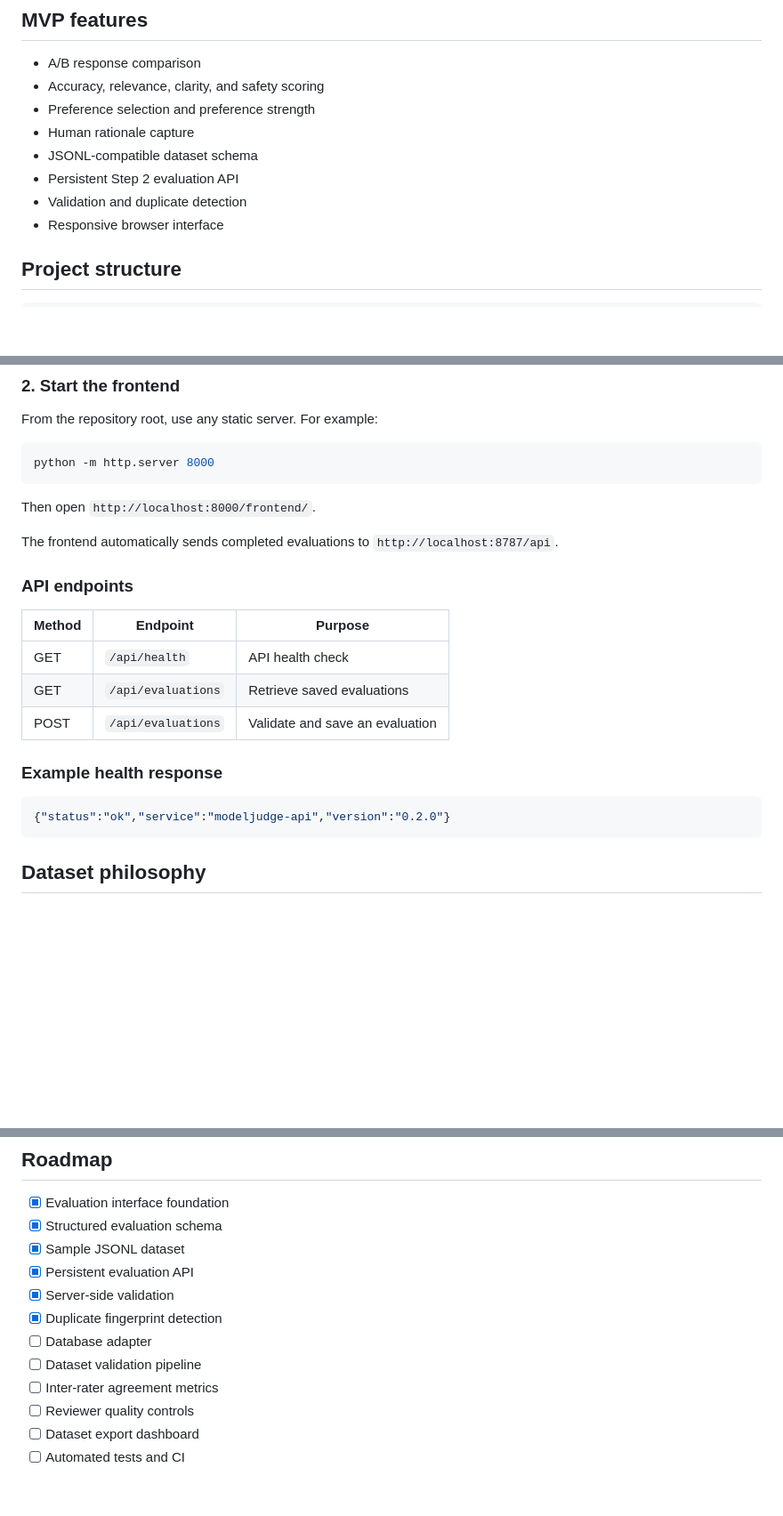
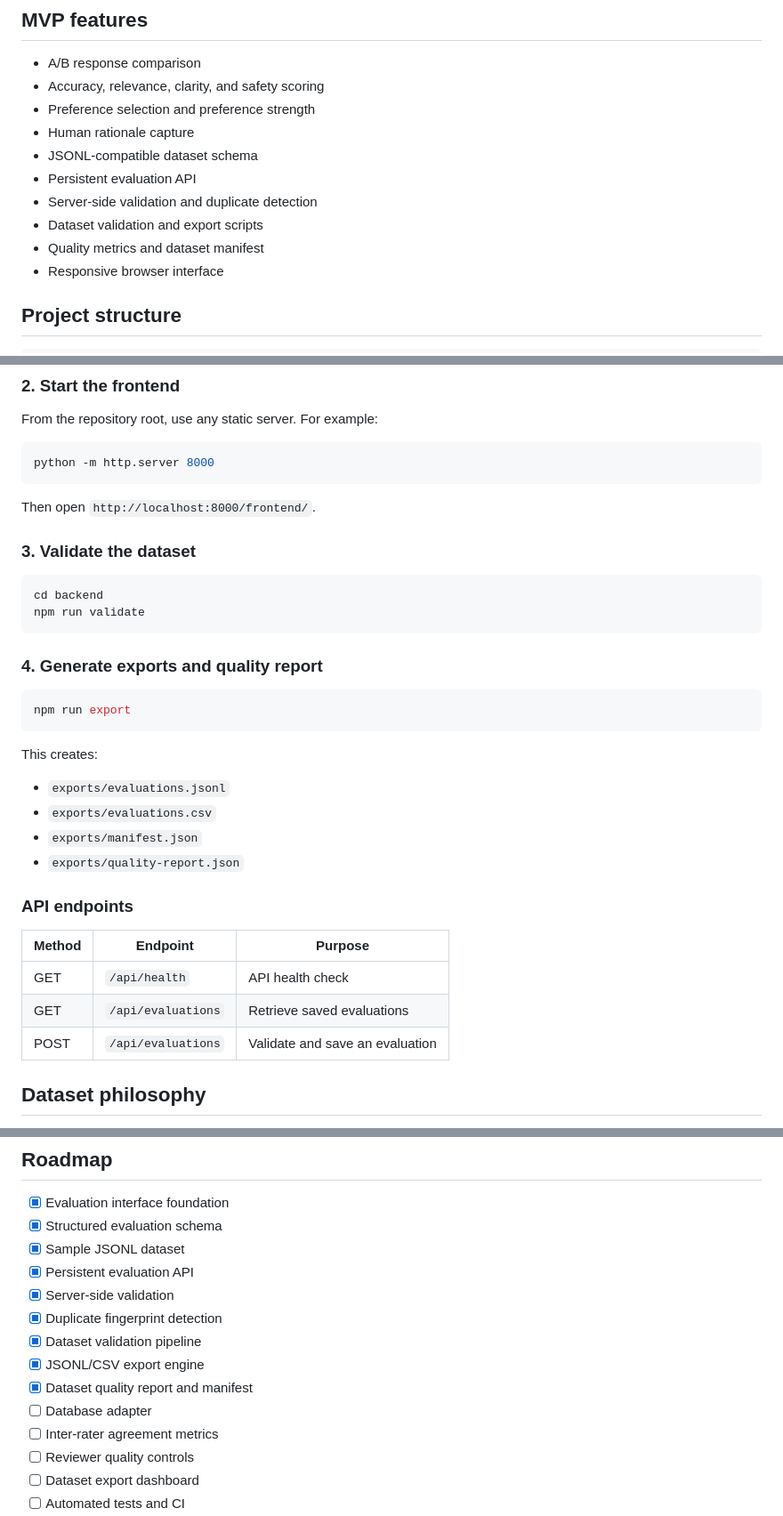
Before and after one commit to imaginationai31-sys/modeljudge-ai, a Markdown page: README.md, 3 parts joined by grey strips. Shown at 89% size. Rendered like a GitHub page; blank space fills up the shorter version.

Commit message:
Document Step 3 dataset engine

````diff
--- a/README.md
+++ b/README.md
@@ -13,8 +13,10 @@ ModelJudge AI is an open-source evaluation workspace designed to compare two AI
 - Preference selection and preference strength
 - Human rationale capture
 - JSONL-compatible dataset schema
-- Persistent Step 2 evaluation API
-- Validation and duplicate detection
+- Persistent evaluation API
+- Server-side validation and duplicate detection
+- Dataset validation and export scripts
+- Quality metrics and dataset manifest
 - Responsive browser interface
 
 ## Project structure
@@ -68,7 +73,25 @@ python -m http.server 8000
 
 Then open `http://localhost:8000/frontend/`.
 
-The frontend automatically sends completed evaluations to `http://localhost:8787/api`.
+### 3. Validate the dataset
+
+```bash
+cd backend
+npm run validate
+```
+
+### 4. Generate exports and quality report
+
+```bash
+npm run export
+```
+
+This creates:
+
+- `exports/evaluations.jsonl`
+- `exports/evaluations.csv`
+- `exports/manifest.json`
+- `exports/quality-report.json`
 
 ### API endpoints
 
@@ -77,12 +100,6 @@ The frontend automatically sends completed evaluations to `http://localhost:8787
 | GET | `/api/health` | API health check |
 | GET | `/api/evaluations` | Retrieve saved evaluations |
 | POST | `/api/evaluations` | Validate and save an evaluation |
-
-### Example health response
-
-```json
-{"status":"ok","service":"modeljudge-api","version":"0.2.0"}
-```
 
 ## Dataset philosophy
 
@@ -98,8 +115,10 @@ Do not add personal information, confidential prompts, private model outputs, co
 - [x] Persistent evaluation API
 - [x] Server-side validation
 - [x] Duplicate fingerprint detection
+- [x] Dataset validation pipeline
+- [x] JSONL/CSV export engine
+- [x] Dataset quality report and manifest
 - [ ] Database adapter
-- [ ] Dataset validation pipeline
 - [ ] Inter-rater agreement metrics
 - [ ] Reviewer quality controls
 - [ ] Dataset export dashboard
````
Also changed, not shown: other parts of README.md (+4 -1 lines).
